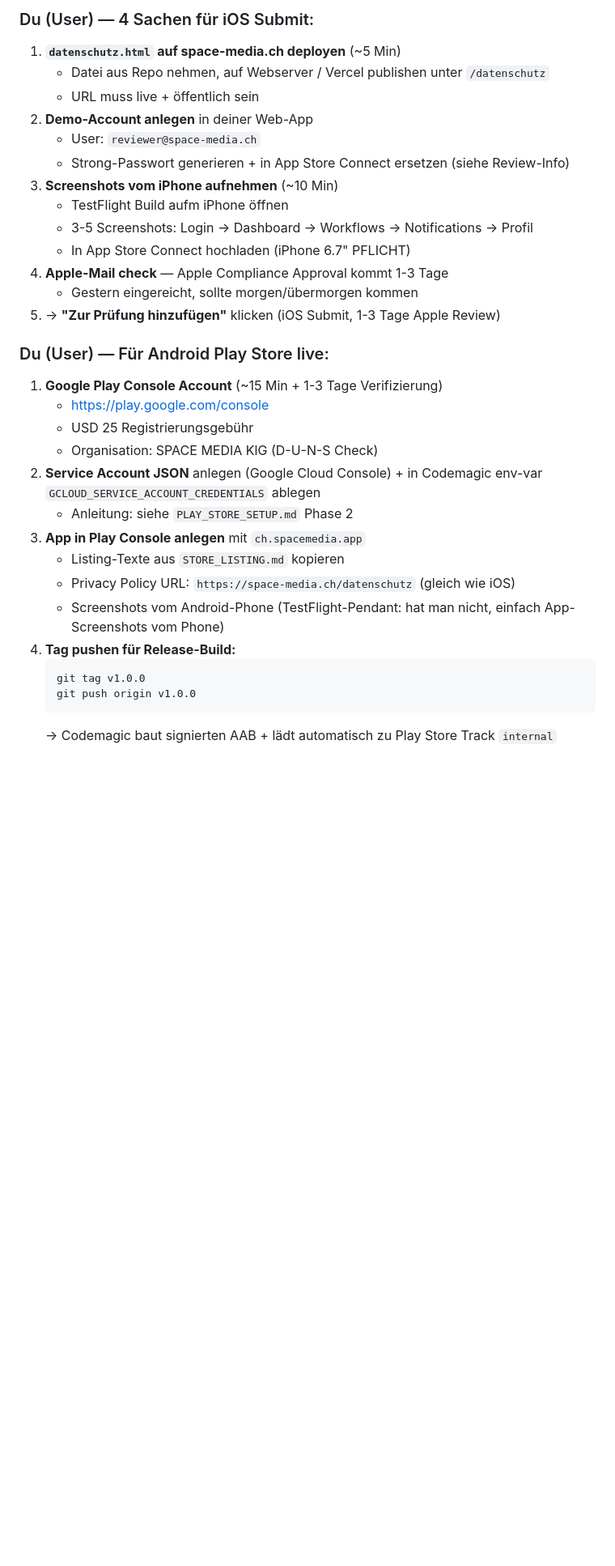
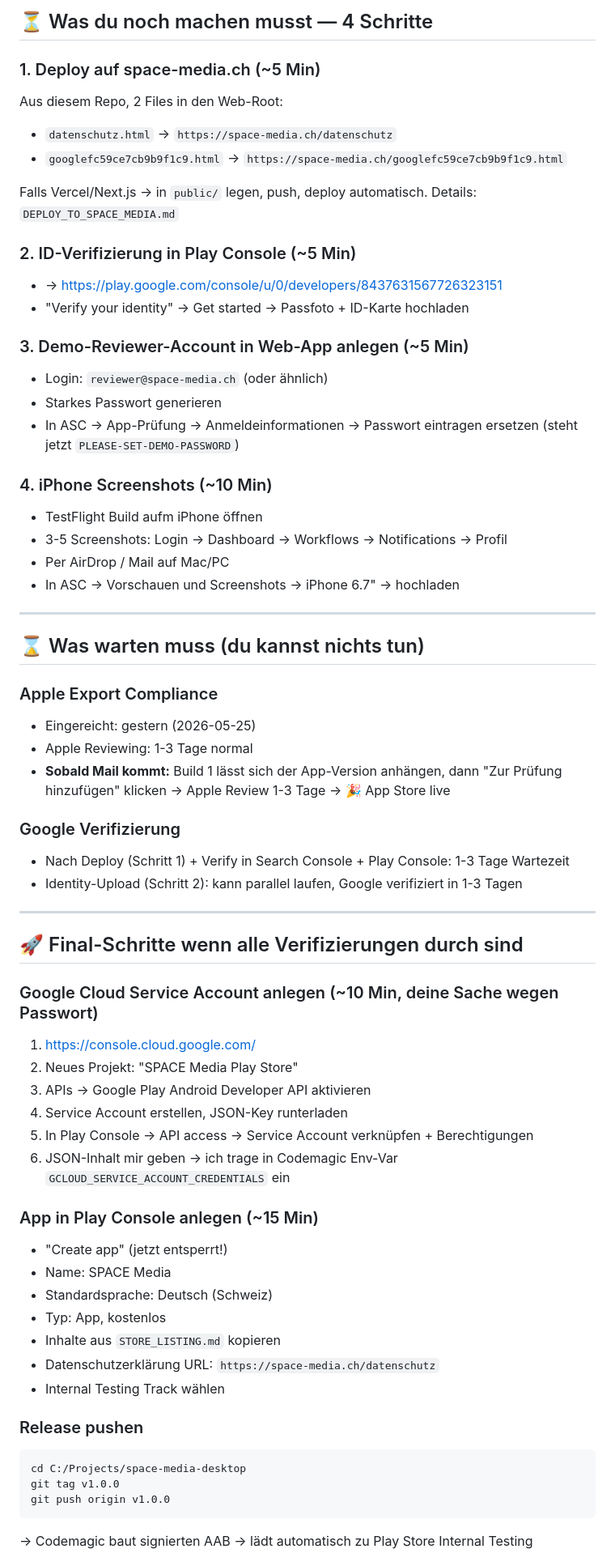
Before and after one commit to Giannino21x/space-media-desktop-app, a Markdown page: RESUME.md, the part around one of its changes. Shown at 81% size. Drawn GitHub-style; blank space fills up the shorter version.

````diff
--- a/RESUME.md
+++ b/RESUME.md
@@ -53,33 +34,68 @@
 
-### Du (User) — 4 Sachen für iOS Submit:
-1. **`datenschutz.html` auf space-media.ch deployen** (~5 Min)
-   - Datei aus Repo nehmen, auf Webserver / Vercel publishen unter `/datenschutz`
-   - URL muss live + öffentlich sein
-2. **Demo-Account anlegen** in deiner Web-App
-   - User: `reviewer@space-media.ch`
-   - Strong-Passwort generieren + in App Store Connect ersetzen (siehe Review-Info)
-3. **Screenshots vom iPhone aufnehmen** (~10 Min)
-   - TestFlight Build aufm iPhone öffnen
-   - 3-5 Screenshots: Login → Dashboard → Workflows → Notifications → Profil
-   - In App Store Connect hochladen (iPhone 6.7" PFLICHT)
-4. **Apple-Mail check** — Apple Compliance Approval kommt 1-3 Tage
-   - Gestern eingereicht, sollte morgen/übermorgen kommen
-5. → **"Zur Prüfung hinzufügen"** klicken (iOS Submit, 1-3 Tage Apple Review)
+## ⏳ Was du noch machen musst — 4 Schritte
 
-### Du (User) — Für Android Play Store live:
-1. **Google Play Console Account** (~15 Min + 1-3 Tage Verifizierung)
-   - https://play.google.com/console
-   - USD 25 Registrierungsgebühr
-   - Organisation: SPACE MEDIA KlG (D-U-N-S Check)
-2. **Service Account JSON** anlegen (Google Cloud Console) + in Codemagic env-var `GCLOUD_SERVICE_ACCOUNT_CREDENTIALS` ablegen
-   - Anleitung: siehe `PLAY_STORE_SETUP.md` Phase 2
-3. **App in Play Console anlegen** mit `ch.spacemedia.app`
-   - Listing-Texte aus `STORE_LISTING.md` kopieren
-   - Privacy Policy URL: `https://space-media.ch/datenschutz` (gleich wie iOS)
-   - Screenshots vom Android-Phone (TestFlight-Pendant: hat man nicht, einfach App-Screenshots vom Phone)
-4. **Tag pushen für Release-Build:**
-   ```
-   git tag v1.0.0
-   git push origin v1.0.0
-   ```
-   → Codemagic baut signierten AAB + lädt automatisch zu Play Store Track `internal`
+### 1. Deploy auf space-media.ch (~5 Min)
+Aus diesem Repo, 2 Files in den Web-Root:
+- `datenschutz.html` → `https://space-media.ch/datenschutz`
+- `googlefc59ce7cb9b9f1c9.html` → `https://space-media.ch/googlefc59ce7cb9b9f1c9.html`
+
+Falls Vercel/Next.js → in `public/` legen, push, deploy automatisch.
+Details: `DEPLOY_TO_SPACE_MEDIA.md`
+
+### 2. ID-Verifizierung in Play Console (~5 Min)
+- → https://play.google.com/console/u/0/developers/8437631567726323151
+- "Verify your identity" → Get started → Passfoto + ID-Karte hochladen
+
+### 3. Demo-Reviewer-Account in Web-App anlegen (~5 Min)
+- Login: `reviewer@space-media.ch` (oder ähnlich)
+- Starkes Passwort generieren
+- In ASC → App-Prüfung → Anmeldeinformationen → Passwort eintragen ersetzen (steht jetzt `PLEASE-SET-DEMO-PASSWORD`)
+
+### 4. iPhone Screenshots (~10 Min)
+- TestFlight Build aufm iPhone öffnen
+- 3-5 Screenshots: Login → Dashboard → Workflows → Notifications → Profil
+- Per AirDrop / Mail auf Mac/PC
+- In ASC → Vorschauen und Screenshots → iPhone 6.7" → hochladen
+
+---
+
+## ⌛ Was warten muss (du kannst nichts tun)
+
+### Apple Export Compliance
+- Eingereicht: gestern (2026-05-25)
+- Apple Reviewing: 1-3 Tage normal
+- **Sobald Mail kommt:** Build 1 lässt sich der App-Version anhängen, dann "Zur Prüfung hinzufügen" klicken → Apple Review 1-3 Tage → 🎉 App Store live
+
+### Google Verifizierung
+- Nach Deploy (Schritt 1) + Verify in Search Console + Play Console: 1-3 Tage Wartezeit
+- Identity-Upload (Schritt 2): kann parallel laufen, Google verifiziert in 1-3 Tagen
+
+---
+
+## 🚀 Final-Schritte wenn alle Verifizierungen durch sind
+
+### Google Cloud Service Account anlegen (~10 Min, deine Sache wegen Passwort)
+1. https://console.cloud.google.com/
+2. Neues Projekt: "SPACE Media Play Store"
+3. APIs → Google Play Android Developer API aktivieren
+4. Service Account erstellen, JSON-Key runterladen
+5. In Play Console → API access → Service Account verknüpfen + Berechtigungen
+6. JSON-Inhalt mir geben → ich trage in Codemagic Env-Var `GCLOUD_SERVICE_ACCOUNT_CREDENTIALS` ein
+
+### App in Play Console anlegen (~15 Min)
+- "Create app" (jetzt entsperrt!)
+- Name: SPACE Media
+- Standardsprache: Deutsch (Schweiz)
+- Typ: App, kostenlos
+- Inhalte aus `STORE_LISTING.md` kopieren
+- Datenschutzerklärung URL: `https://space-media.ch/datenschutz`
+- Internal Testing Track wählen
+
+### Release pushen
+```bash
+cd C:/Projects/space-media-desktop
+git tag v1.0.0
+git push origin v1.0.0
+```
+→ Codemagic baut signierten AAB → lädt automatisch zu Play Store Internal Testing
+
````
Also changed, not shown: other parts of RESUME.md (+52 -80 lines).
